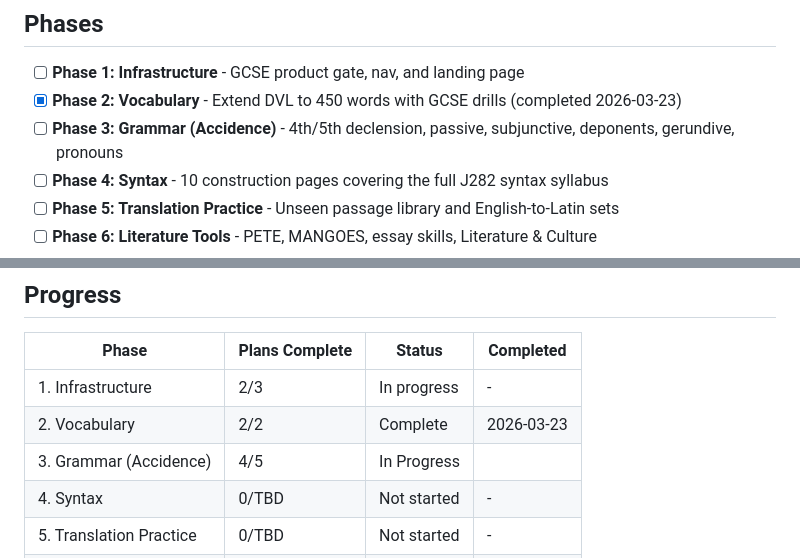
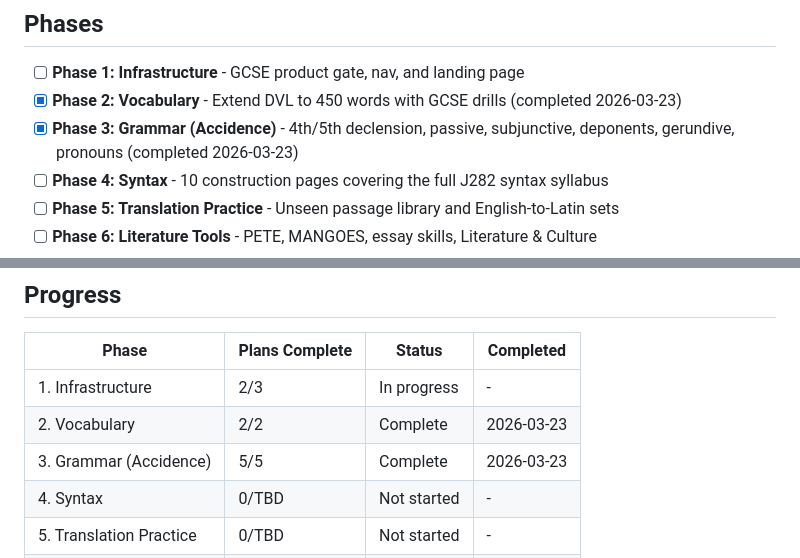
Before and after one commit to joshlamb9-tech/caerus-latin, a Markdown page: .planning/ROADMAP.md, 2 parts joined by grey strips. Rendered like a GitHub page.

```diff
--- a/.planning/ROADMAP.md
+++ b/.planning/ROADMAP.md
@@ -8,7 +8,7 @@ This roadmap builds the OCR J282 GCSE Latin section on top of the existing Caeru
 
 - [ ] **Phase 1: Infrastructure** - GCSE product gate, nav, and landing page
 - [x] **Phase 2: Vocabulary** - Extend DVL to 450 words with GCSE drills (completed 2026-03-23)
-- [ ] **Phase 3: Grammar (Accidence)** - 4th/5th declension, passive, subjunctive, deponents, gerundive, pronouns
+- [x] **Phase 3: Grammar (Accidence)** - 4th/5th declension, passive, subjunctive, deponents, gerundive, pronouns (completed 2026-03-23)
 - [ ] **Phase 4: Syntax** - 10 construction pages covering the full J282 syntax syllabus
 - [ ] **Phase 5: Translation Practice** - Unseen passage library and English-to-Latin sets
 - [ ] **Phase 6: Literature Tools** - PETE, MANGOES, essay skills, Literature & Culture
@@ -108,7 +108,7 @@ Plans:
 |-------|----------------|--------|-----------|
 | 1. Infrastructure | 2/3 | In progress | - |
 | 2. Vocabulary | 2/2 | Complete   | 2026-03-23 |
-| 3. Grammar (Accidence) | 4/5 | In Progress|  |
+| 3. Grammar (Accidence) | 5/5 | Complete   | 2026-03-23 |
 | 4. Syntax | 0/TBD | Not started | - |
 | 5. Translation Practice | 0/TBD | Not started | - |
 | 6. Literature Tools | 0/TBD | Not started | - |
```
Also changed, not shown: .planning/STATE.md (+8 -6 lines), 1 other file.
